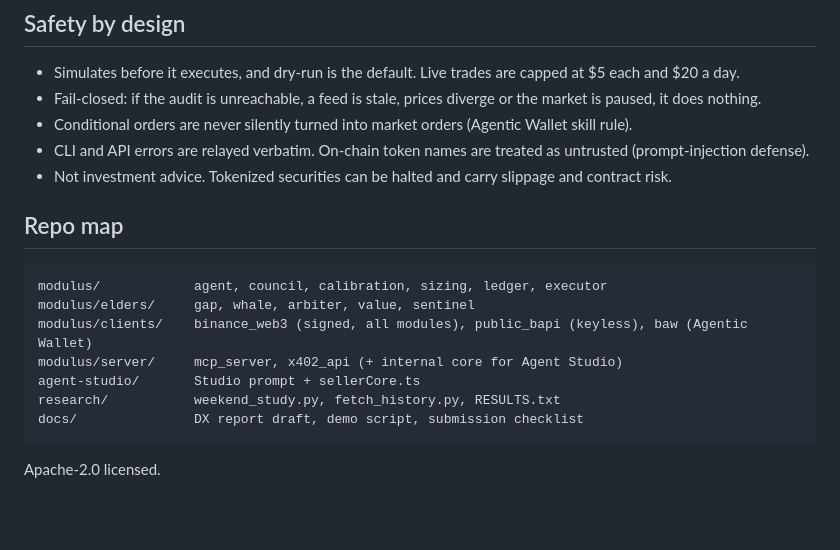
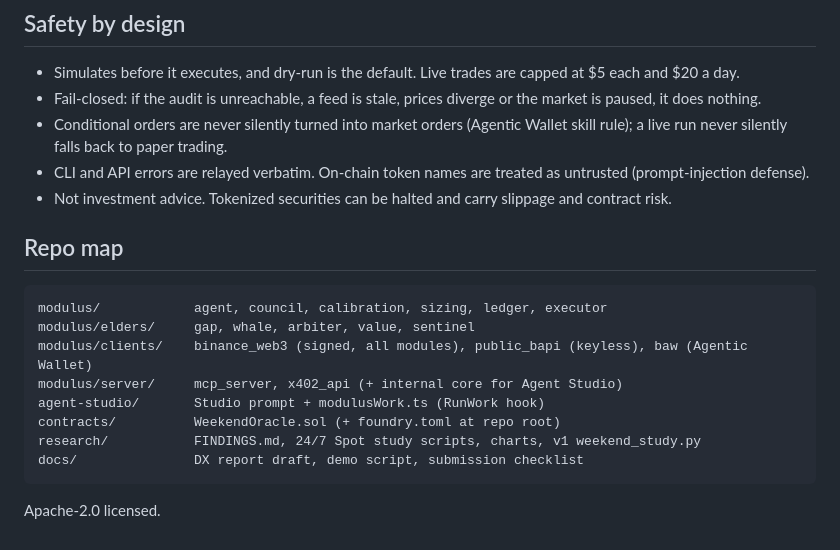
Before and after one commit to Agozie180/Modulus, a Markdown page: README.md, the part around one of its changes. Rendered like a GitHub page; blank space fills up the shorter version.

````diff
--- a/README.md
+++ b/README.md
@@ -112,7 +114,7 @@ uvicorn modulus.server.x402_api:app --port 8402 # paid verdicts
 ## Safety by design
 * Simulates before it executes, and dry-run is the default. Live trades are capped at $5 each and $20 a day.
 * Fail-closed: if the audit is unreachable, a feed is stale, prices diverge or the market is paused, it does nothing.
-* Conditional orders are never silently turned into market orders (Agentic Wallet skill rule).
+* Conditional orders are never silently turned into market orders (Agentic Wallet skill rule); a live run never silently falls back to paper trading.
 * CLI and API errors are relayed verbatim. On-chain token names are treated as untrusted (prompt-injection defense).
 * Not investment advice. Tokenized securities can be halted and carry slippage and contract risk.
 
@@ -122,8 +124,9 @@ modulus/            agent, council, calibration, sizing, ledger, executor
 modulus/elders/     gap, whale, arbiter, value, sentinel
 modulus/clients/    binance_web3 (signed, all modules), public_bapi (keyless), baw (Agentic Wallet)
 modulus/server/     mcp_server, x402_api (+ internal core for Agent Studio)
-agent-studio/       Studio prompt + sellerCore.ts
-research/           weekend_study.py, fetch_history.py, RESULTS.txt
+agent-studio/       Studio prompt + modulusWork.ts (RunWork hook)
+contracts/          WeekendOracle.sol (+ foundry.toml at repo root)
+research/           FINDINGS.md, 24/7 Spot study scripts, charts, v1 weekend_study.py
 docs/               DX report draft, demo script, submission checklist
 ```
 Apache-2.0 licensed.
````
Also changed, not shown: other parts of README.md (+10 -8 lines).
